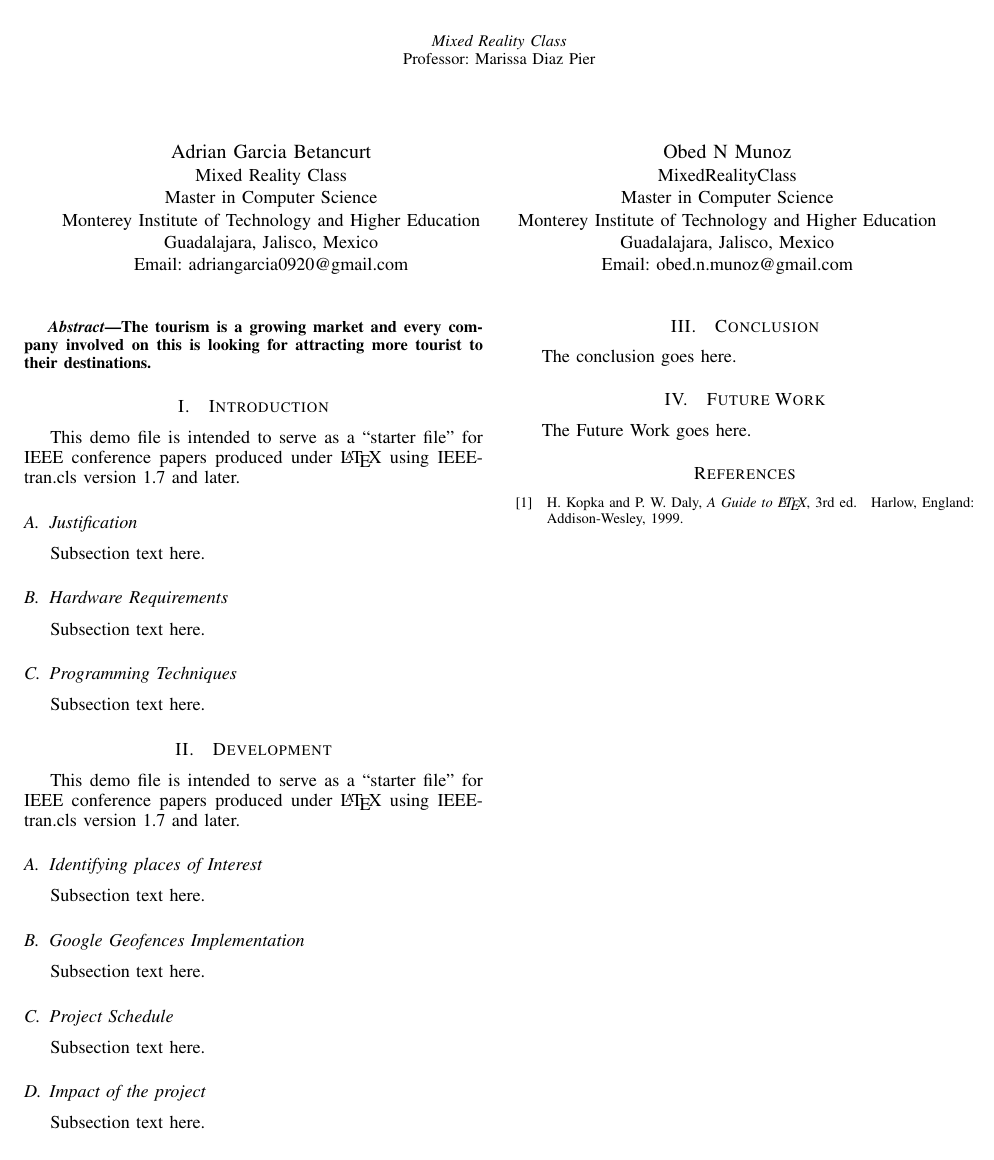
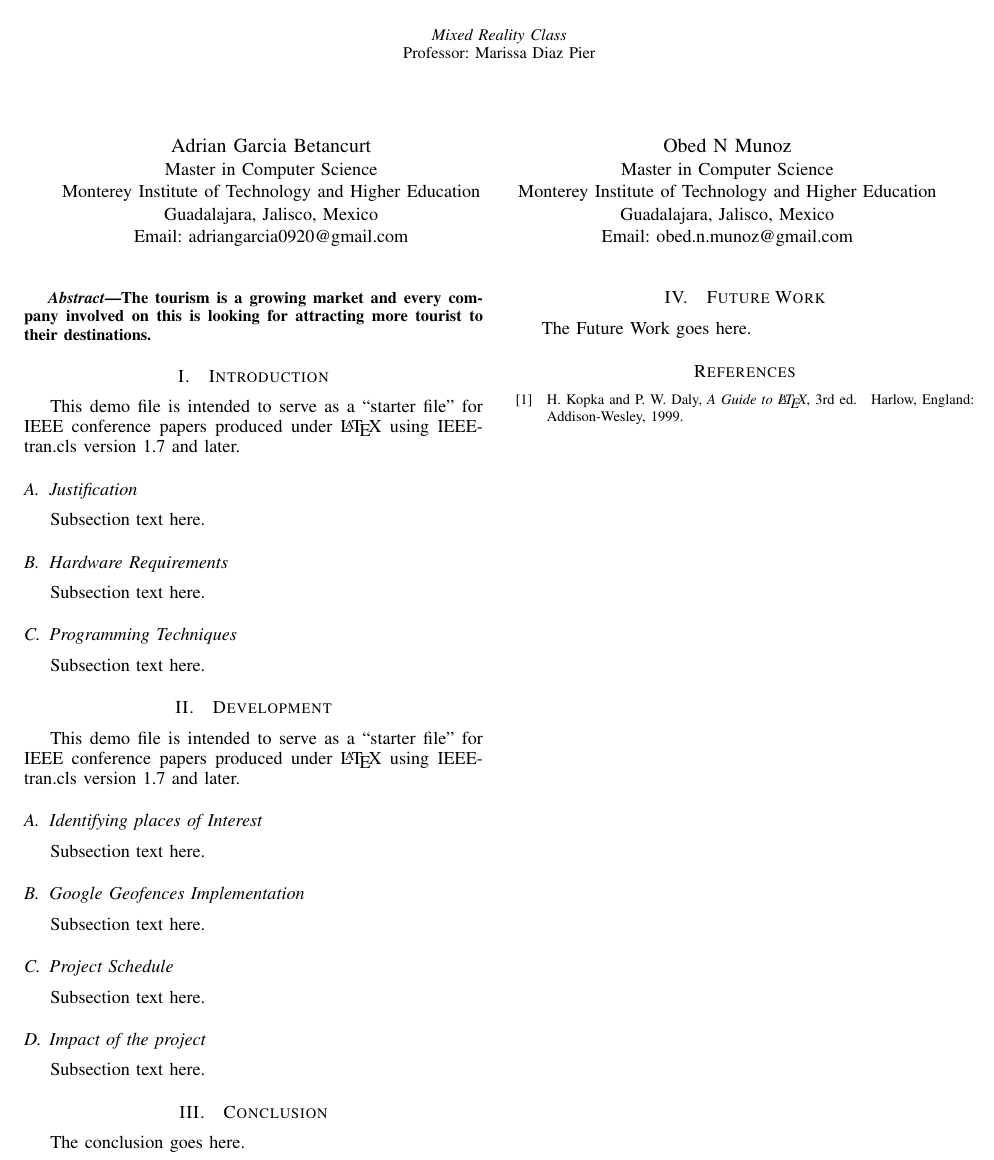
Before and after one commit to obedmr/mixed_reality, a LaTeX paper (final_project/travelex.tex): part of the page, cut so that both start at the same text. Compiled offline with pdfLaTeX.

Commit message:
Fixing Spaces issues
Signed-off-by: Obed N Munoz <obed.n.munoz@intel.com>

```diff
--- a/final_project/travelex.tex
+++ b/final_project/travelex.tex
@@ -75,26 +75,24 @@
 %
 % paper title
 % can use linebreaks \\ within to get better formatting as desired
-\title{Travelex: Augmented Reality using Google GeoFences \vspace{1cm} \\
-  \small{\textit{Mixed Reality Class} \\
+\title{Travelex: Augmented Reality using Google GeoFences \vspace{.5cm} \\
+\small{\textit{Mixed Reality Class} \\
     Professor: Marissa Diaz Pier}}
 
 % author names and affiliations
 % use a multiple column layout for up to three different
 % affiliations
 \author{\IEEEauthorblockN{Adrian Garcia Betancurt}
-\IEEEauthorblockA{Mixed Reality Class\\
-Master in Computer Science\\
+\IEEEauthorblockA{Master in Computer Science\\
 Monterey Institute of Technology and Higher Education\\
 Guadalajara, Jalisco, Mexico\\
 Email: adriangarcia0920@gmail.com}
 \and
 \IEEEauthorblockN{Obed N Munoz}
-\IEEEauthorblockA{MixedRealityClass\\
-  Master in Computer Science\\
-  Monterey Institute of Technology and Higher Education\\
-  Guadalajara, Jalisco, Mexico\\
-  Email: obed.n.munoz@gmail.com}}
+\IEEEauthorblockA{Master in Computer Science\\
+Monterey Institute of Technology and Higher Education\\
+Guadalajara, Jalisco, Mexico\\
+Email: obed.n.munoz@gmail.com}}
 
 % conference papers do not typically use \thanks and this command
 % is locked out in conference mode. If really needed, such as for
```
Also changed, not shown: final_project/travelex.pdf.
